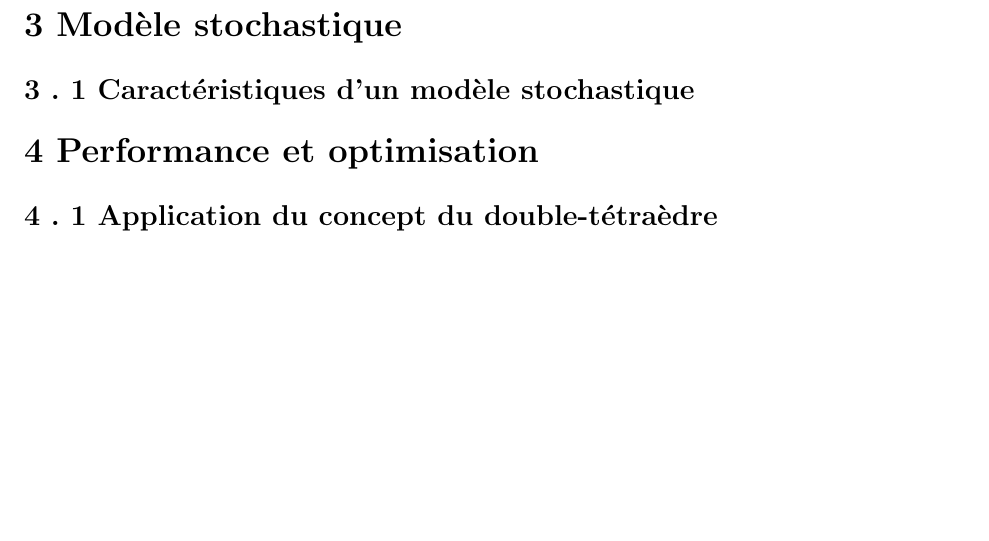
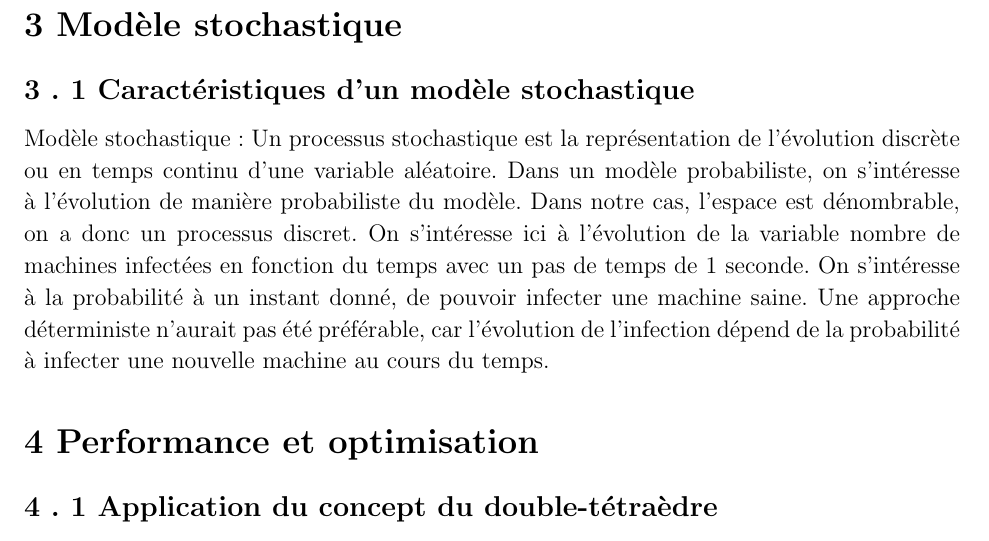
Before and after one commit to MaoAlex/INF6422, a LaTeX document (TP1/Rapport/rapport_tp1_1815208_1813566.tex): part of page 7 of 7, cut so that both start at the same text, the shorter picture padded with empty space. Compiled offline with pdfLaTeX.

Commit message:
ajout partie 4

```diff
--- a/TP1/Rapport/rapport_tp1_1815208_1813566.tex
+++ b/TP1/Rapport/rapport_tp1_1815208_1813566.tex
@@ -265,6 +265,10 @@ pas nécessairement sens.
 
 \begin{homeworkProblem}[\arabic{homeworkProblemCounter} Modèle stochastique] % Roman numerals
 \begin{homeworkSection}{Caractéristiques d'un modèle stochastique}
+Modèle stochastique : Un processus stochastique est la représentation de l’évolution discrète ou en temps continu d’une variable aléatoire. Dans un modèle probabiliste, on s'intéresse à l'évolution de manière probabiliste du modèle.
+Dans notre cas, l’espace est dénombrable, on a donc un processus discret. On s’intéresse ici à l’évolution de la variable nombre de machines infectées en fonction du temps avec un pas de temps de 1 seconde. On s'intéresse à la probabilité à un instant donné, de pouvoir infecter une machine saine.
+Une approche déterministe n'aurait pas été préférable, car l'évolution de l'infection dépend de la probabilité à infecter une nouvelle machine au cours du temps.
+
 \end{homeworkSection}
 \end{homeworkProblem}
 
```
